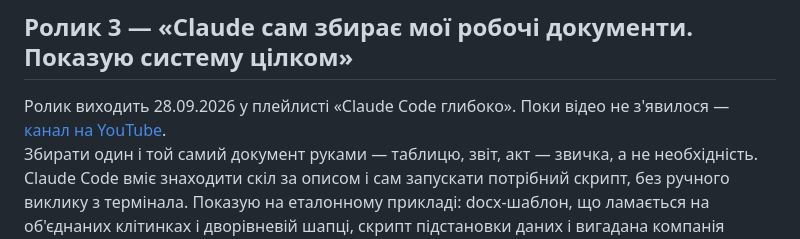
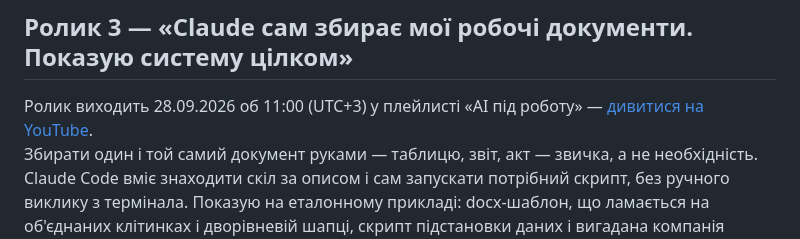
Before and after one commit to Black-coffe/andrievskii-site, a Markdown page: content/uk/materials.md, the part around the change. GitHub-like rendering.

```diff
--- a/content/uk/materials.md
+++ b/content/uk/materials.md
@@ -10,7 +10,7 @@ description: "Чек-листи, шаблони, репозиторій — ус
 ## Ролик 3 — «Claude сам збирає мої робочі документи. Показую систему цілком»
 
 <div style="padding:1.4em;margin:1.4em 0;background:var(--color-sunk);border:1px solid var(--color-line-soft);border-radius:2px">
-Ролик виходить 28.09.2026 у плейлисті «Claude Code глибоко». Поки відео не з'явилося — <a href="https://www.youtube.com/@andrievskii">канал на YouTube</a>.
+Ролик виходить 28.09.2026 об 11:00 (UTC+3) у плейлисті «AI під роботу» — <a href="https://youtu.be/FA1oVqBTUeM">дивитися на YouTube</a>.
 </div>
 
 Збирати один і той самий документ руками — таблицю, звіт, акт — звичка, а не необхідність. Claude Code вміє знаходити скіл за описом і сам запускати потрібний скрипт, без ручного виклику з термінала. Показую на еталонному прикладі: docx-шаблон, що ламається на об'єднаних клітинках і дворівневій шапці, скрипт підстановки даних і вигадана компанія «Меридіан».
```
Also changed, not shown: content/en/materials.md (+1 -1 lines), content/ru/materials.md (+1 -1 lines).
